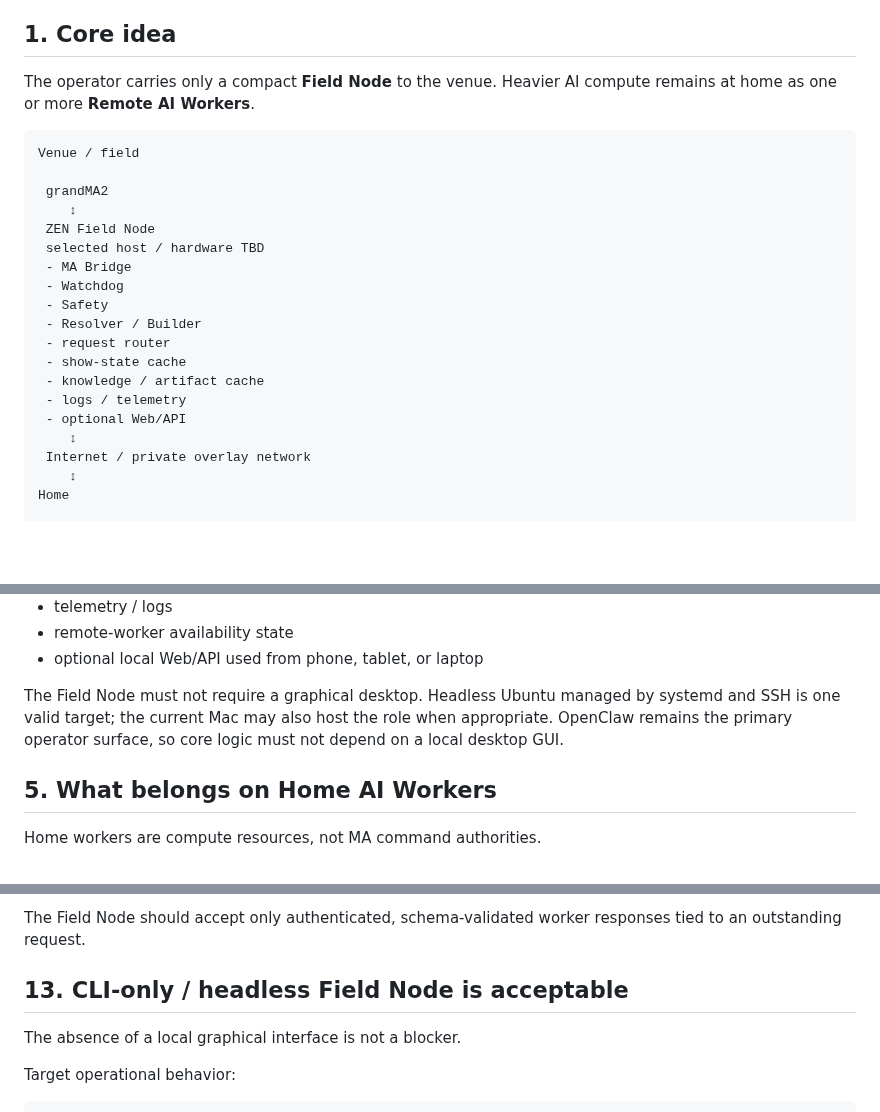
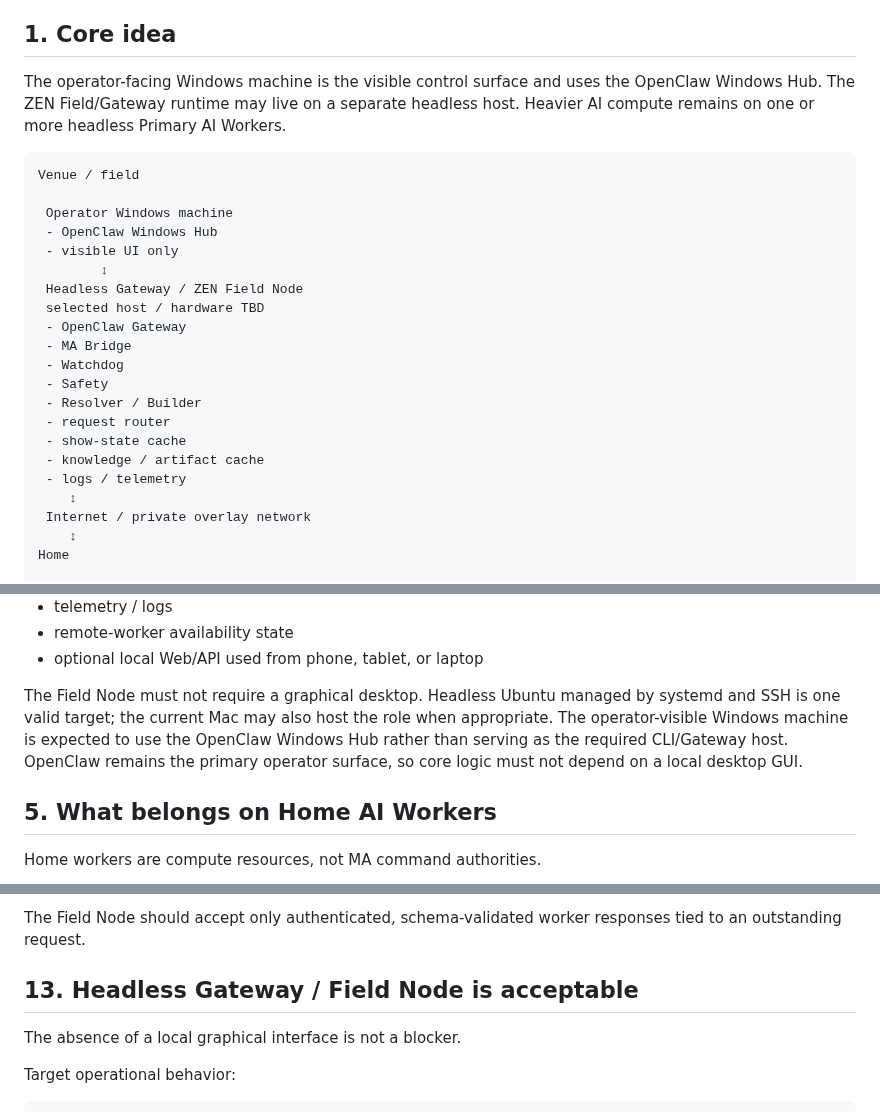
Before and after one commit to zen0904/ZEN-MA2-Agent, a Markdown page: docs/ZEN_FIELD_HOME_DISTRIBUTED_ARCHITECTURE.md, 3 parts joined by grey strips. GitHub-like rendering; blank space fills up the shorter version.

Commit message:
docs: separate visible Windows Hub from headless field runtime

````diff
--- a/docs/ZEN_FIELD_HOME_DISTRIBUTED_ARCHITECTURE.md
+++ b/docs/ZEN_FIELD_HOME_DISTRIBUTED_ARCHITECTURE.md
@@ -6,15 +6,21 @@ This document records a possible next-stage deployment model for ZEN MA2 Agent.
 
 ## 1. Core idea
 
-The operator carries only a compact **Field Node** to the venue. Heavier AI compute remains at home as one or more **Remote AI Workers**.
+The operator-facing Windows machine is the visible control surface and uses the
+OpenClaw Windows Hub. The ZEN Field/Gateway runtime may live on a separate
+headless host. Heavier AI compute remains on one or more headless Primary AI
+Workers.
 
 ```text
 Venue / field
 
- grandMA2
-    ↕
- ZEN Field Node
+ Operator Windows machine
+ - OpenClaw Windows Hub
+ - visible UI only
+        ↕
+ Headless Gateway / ZEN Field Node
  selected host / hardware TBD
+ - OpenClaw Gateway
  - MA Bridge
  - Watchdog
  - Safety
@@ -23,7 +29,6 @@ Venue / field
  - show-state cache
  - knowledge / artifact cache
  - logs / telemetry
- - optional Web/API
     ↕
  Internet / private overlay network
     ↕
@@ -150,7 +155,12 @@ The Field Node should host components that must remain available beside the cons
 - remote-worker availability state
 - optional local Web/API used from phone, tablet, or laptop
 
-The Field Node must not require a graphical desktop. Headless Ubuntu managed by systemd and SSH is one valid target; the current Mac may also host the role when appropriate. OpenClaw remains the primary operator surface, so core logic must not depend on a local desktop GUI.
+The Field Node must not require a graphical desktop. Headless Ubuntu managed by
+systemd and SSH is one valid target; the current Mac may also host the role
+when appropriate. The operator-visible Windows machine is expected to use the
+OpenClaw Windows Hub rather than serving as the required CLI/Gateway host.
+OpenClaw remains the primary operator surface, so core logic must not depend on
+a local desktop GUI.
 
 ## 5. What belongs on Home AI Workers
 
@@ -356,7 +366,7 @@ They should not receive:
 
 The Field Node should accept only authenticated, schema-validated worker responses tied to an outstanding request.
 
-## 13. CLI-only / headless Field Node is acceptable
+## 13. Headless Gateway / Field Node is acceptable
 
 The absence of a local graphical interface is not a blocker.
 
````
